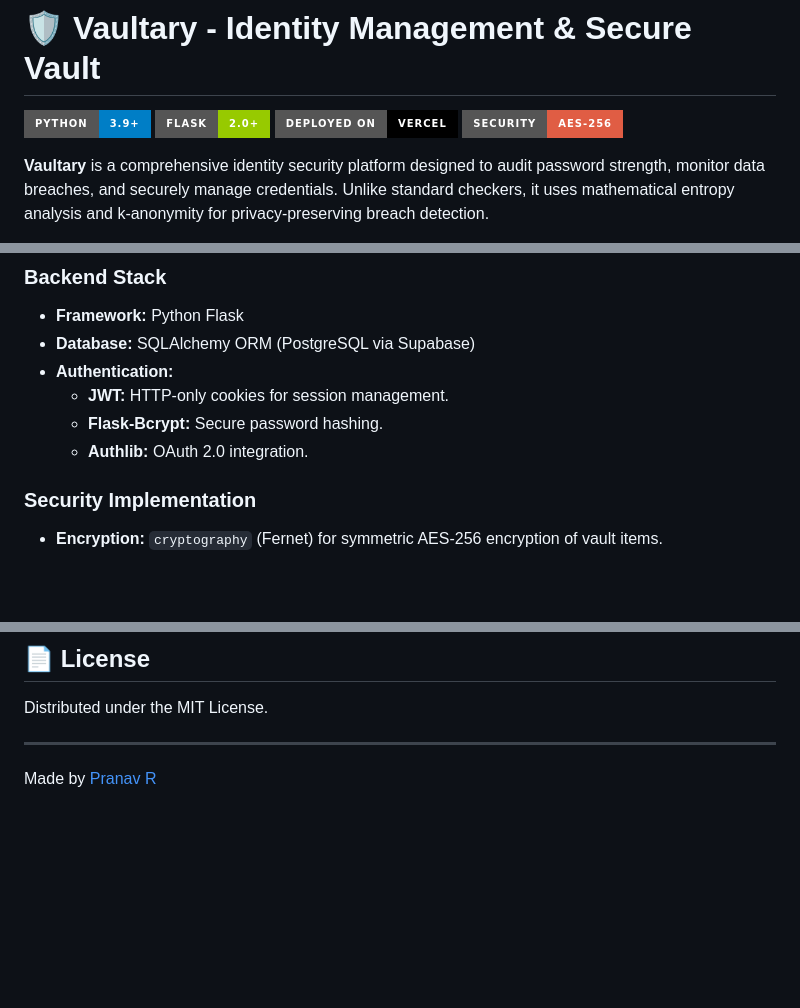
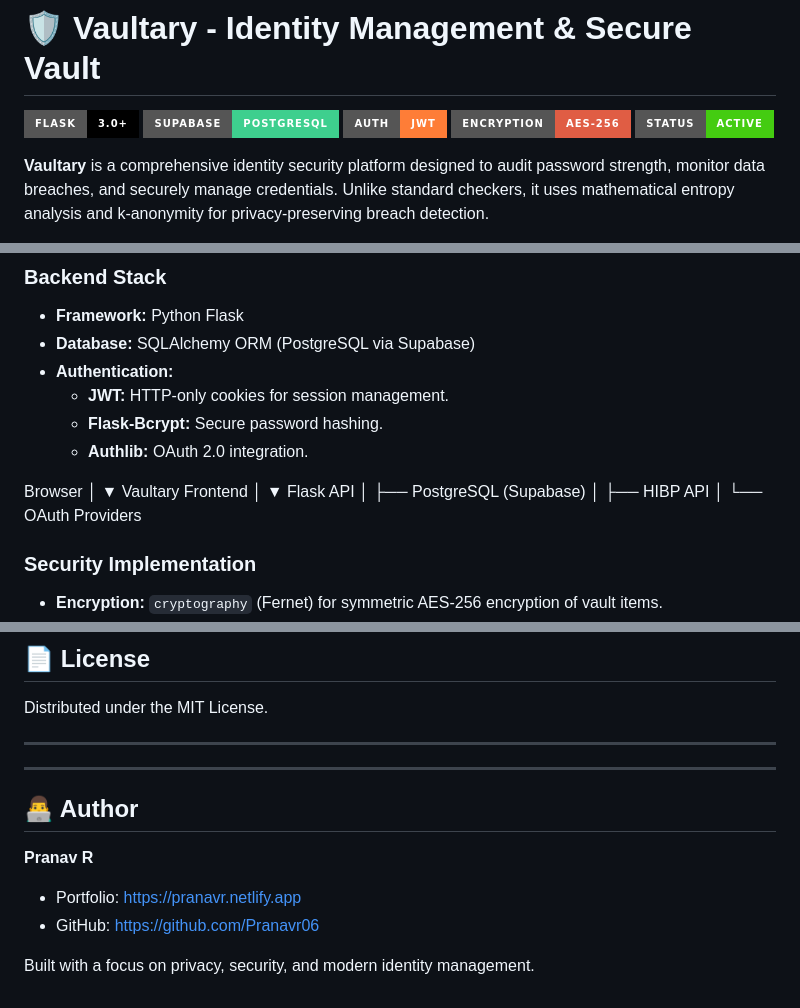
Before and after one commit to Pranavr06/Vaultary, a Markdown page: README.md, 3 parts joined by grey strips. GitHub-like rendering; badges without logos; blank space fills up the shorter version.

```diff
--- a/README.md
+++ b/README.md
@@ -1,9 +1,10 @@
 # 🛡️ Vaultary - Identity Management & Secure Vault
 
-![Python](https://img.shields.io/badge/Python-3.9+-blue?style=for-the-badge&logo=python)
-![Flask](https://img.shields.io/badge/Flask-2.0+-green?style=for-the-badge&logo=flask)
-![Vercel](https://img.shields.io/badge/Deployed%20on-Vercel-black?style=for-the-badge&logo=vercel)
-![Security](https://img.shields.io/badge/Security-AES--256-red?style=for-the-badge&logo=lock)
+![Flask](https://img.shields.io/badge/Flask-3.0+-black?style=for-the-badge&logo=flask)
+![Supabase](https://img.shields.io/badge/Supabase-PostgreSQL-3ECF8E?style=for-the-badge&logo=supabase&logoColor=white)
+![Authentication](https://img.shields.io/badge/Auth-JWT-orange?style=for-the-badge)
+![Encryption](https://img.shields.io/badge/Encryption-AES--256-red?style=for-the-badge)
+![Status](https://img.shields.io/badge/Status-Active-success?style=for-the-badge)
 
 **Vaultary** is a comprehensive identity security platform designed to audit password strength, monitor data breaches, and securely manage credentials. Unlike standard checkers, it uses mathematical entropy analysis and k-anonymity for privacy-preserving breach detection.
 
@@ -43,6 +44,20 @@
     * **JWT:** HTTP-only cookies for session management.
     * **Flask-Bcrypt:** Secure password hashing.
     * **Authlib:** OAuth 2.0 integration.
+
+Browser
+   │
+   ▼
+Vaultary Frontend
+   │
+   ▼
+Flask API
+   │
+   ├── PostgreSQL (Supabase)
+   │
+   ├── HIBP API
+   │
+   └── OAuth Providers
 
 ### Security Implementation
 * **Encryption:** `cryptography` (Fernet) for symmetric AES-256 encryption of vault items.
@@ -112,5 +127,13 @@ I am actively working on features to take Vaultary from a password manager to a
 Distributed under the MIT License.
 
 ---
+---
 
-Made by [Pranav R](https://pranavr.netlify.app/)
+## 👨‍💻 Author
+
+**Pranav R**
+
+- Portfolio: https://pranavr.netlify.app
+- GitHub: https://github.com/Pranavr06
+
+Built with a focus on privacy, security, and modern identity management.
```
Also changed, not shown: other parts of README.md (+1 -1 lines).
